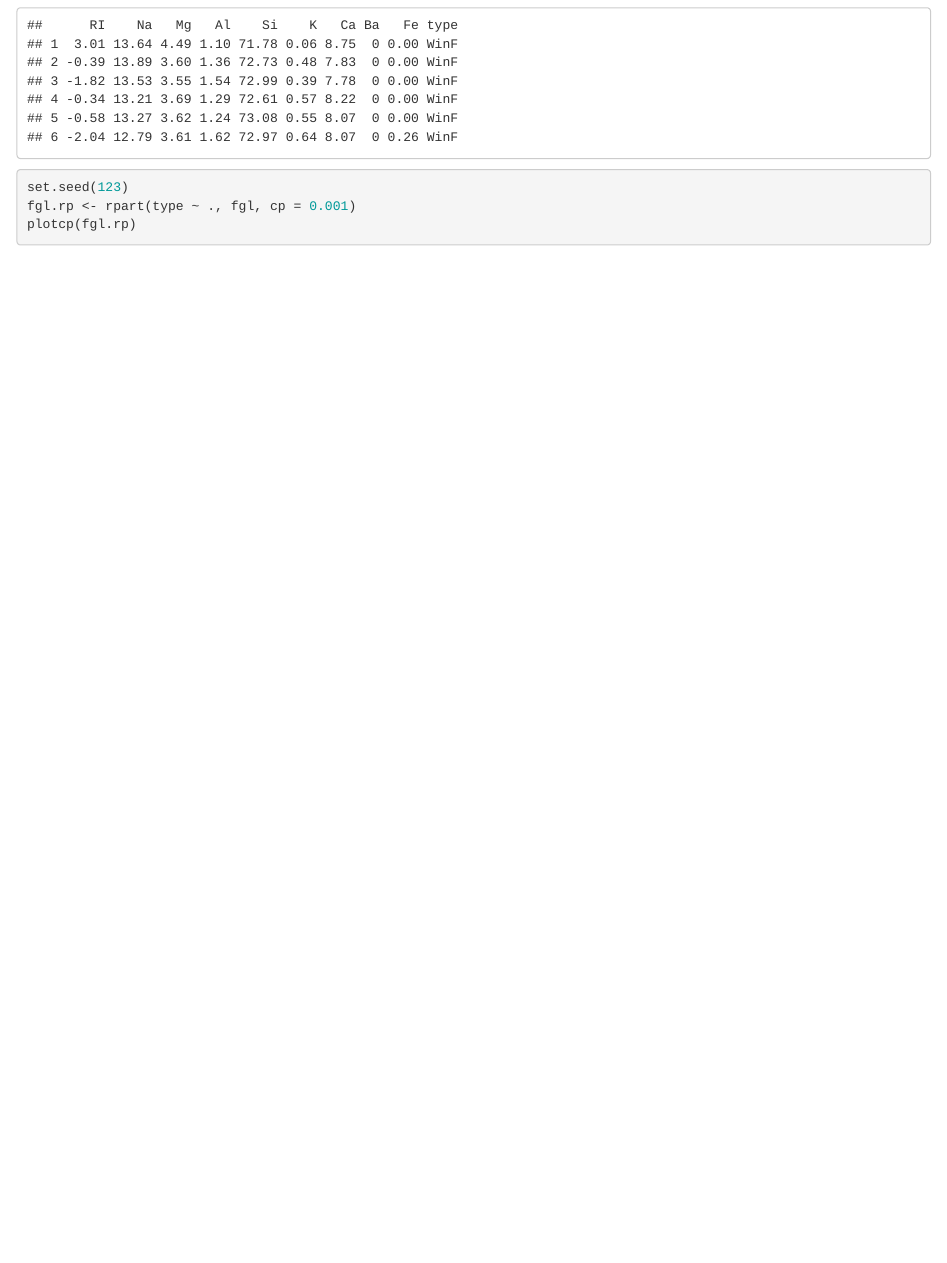
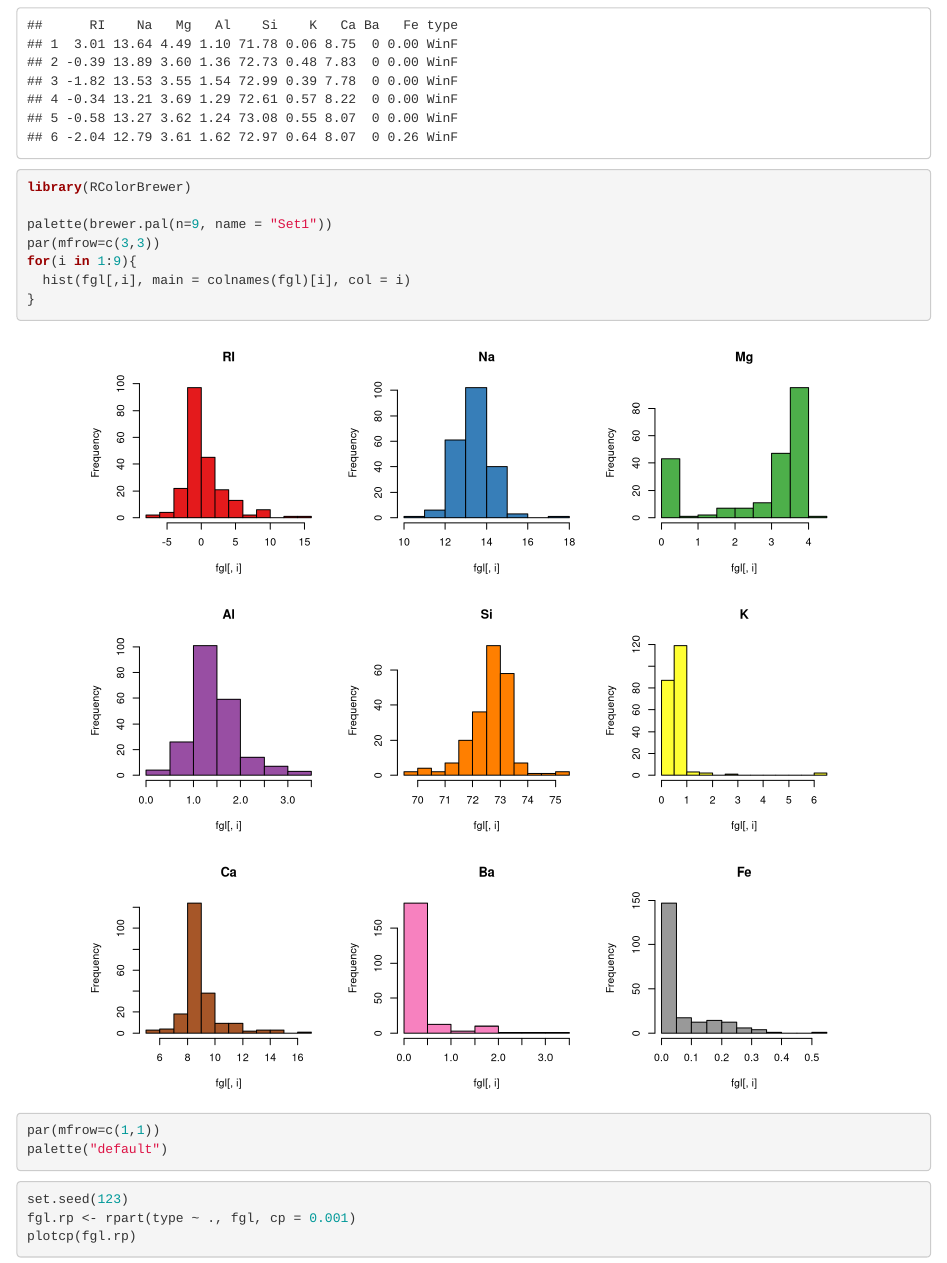
Before and after one commit to knausb/venables_ripley, an R Markdown document (09_Tree-Based_Methods.Rmd): the page in a window 1100 px wide, from 6050 px down. Rendered offline with R 4.5, knitr and Pandoc, with nearby package versions.

Commit message:
updated ch9

```diff
--- a/09_Tree-Based_Methods.Rmd
+++ b/09_Tree-Based_Methods.Rmd
@@ -63,0 +66,9 @@ Forensic glass
+library(RColorBrewer)
+
+palette(brewer.pal(n=9, name = "Set1"))
+par(mfrow=c(3,3))
+for(i in 1:9){
+  hist(fgl[,i], main = colnames(fgl)[i], col = i)
+}
+par(mfrow=c(1,1))
+palette("default")
```
Also changed, not shown: 09_Tree-Based_Methods.html, 09_Tree-Based_Methods.Rmd (17 more changed lines).
